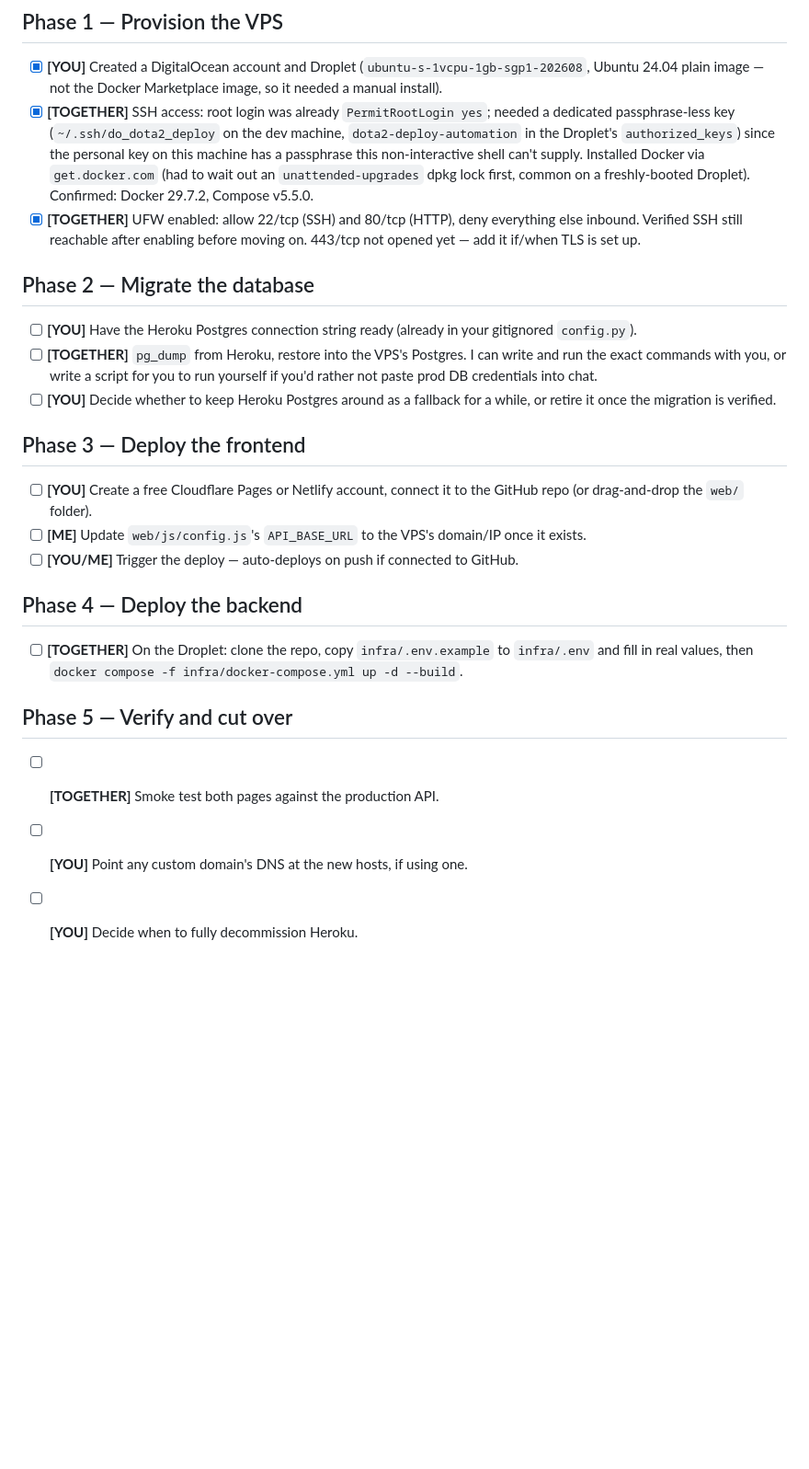
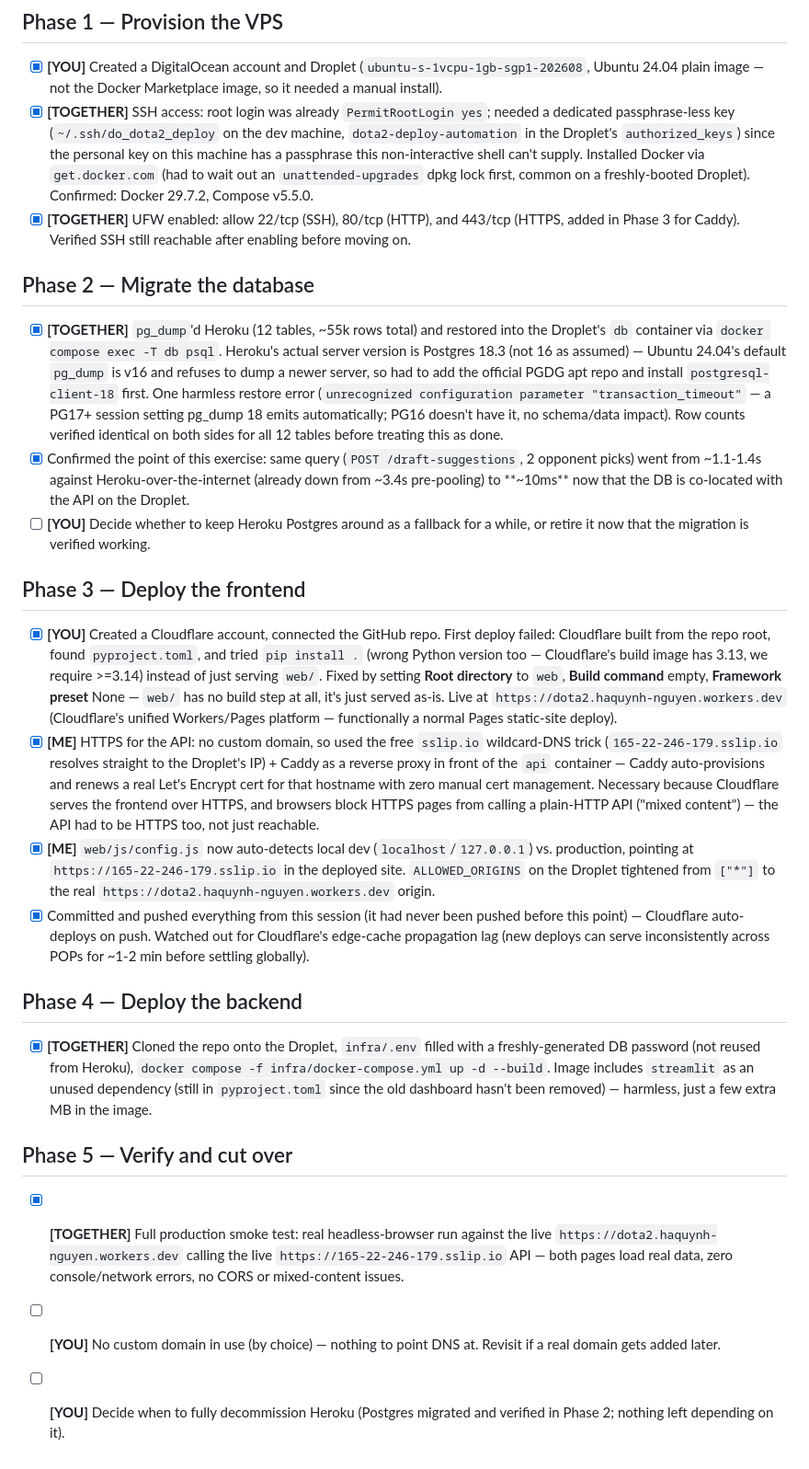
Before and after one commit to haquynhnguyen1818/dota2, a Markdown page: docs/deploy_todo.md, the part around the change. Shown at 92% size. GitHub-like rendering; blank space fills up the shorter version.

Commit message:
Mark deployment complete: frontend and API both live in production
Cloudflare (web/) and the DigitalOcean Droplet (API, behind Caddy with
Let's Encrypt via sslip.io) are both deployed and verified end-to-end
against real production URLs.

Co-Authored-By: Claude Sonnet 5 <noreply@anthropic.com>

```diff
--- a/docs/deploy_todo.md
+++ b/docs/deploy_todo.md
@@ -58,38 +58,74 @@ credentials/access but I can drive it once you provide them in-session.
       via `get.docker.com` (had to wait out an `unattended-upgrades` dpkg
       lock first, common on a freshly-booted Droplet). Confirmed: Docker
       29.7.2, Compose v5.5.0.
-- [x] **[TOGETHER]** UFW enabled: allow 22/tcp (SSH) and 80/tcp (HTTP), deny
-      everything else inbound. Verified SSH still reachable after enabling
-      before moving on. 443/tcp not opened yet — add it if/when TLS is set up.
+- [x] **[TOGETHER]** UFW enabled: allow 22/tcp (SSH), 80/tcp (HTTP), and
+      443/tcp (HTTPS, added in Phase 3 for Caddy). Verified SSH still
+      reachable after enabling before moving on.
 
 ## Phase 2 — Migrate the database
 
-- [ ] **[YOU]** Have the Heroku Postgres connection string ready (already in
-      your gitignored `config.py`).
-- [ ] **[TOGETHER]** `pg_dump` from Heroku, restore into the VPS's Postgres.
-      I can write and run the exact commands with you, or write a script for
-      you to run yourself if you'd rather not paste prod DB credentials into
-      chat.
+- [x] **[TOGETHER]** `pg_dump`'d Heroku (12 tables, ~55k rows total) and
+      restored into the Droplet's `db` container via `docker compose exec -T
+      db psql`. Heroku's actual server version is Postgres 18.3 (not 16 as
+      assumed) — Ubuntu 24.04's default `pg_dump` is v16 and refuses to dump
+      a newer server, so had to add the official PGDG apt repo and install
+      `postgresql-client-18` first. One harmless restore error
+      (`unrecognized configuration parameter "transaction_timeout"` — a
+      PG17+ session setting pg_dump 18 emits automatically; PG16 doesn't
+      have it, no schema/data impact). Row counts verified identical on
+      both sides for all 12 tables before treating this as done.
+- [x] Confirmed the point of this exercise: same query
+      (`POST /draft-suggestions`, 2 opponent picks) went from ~1.1-1.4s
+      against Heroku-over-the-internet (already down from ~3.4s pre-pooling)
+      to **~10ms** now that the DB is co-located with the API on the Droplet.
 - [ ] **[YOU]** Decide whether to keep Heroku Postgres around as a fallback
-      for a while, or retire it once the migration is verified.
+      for a while, or retire it now that the migration is verified working.
 
 ## Phase 3 — Deploy the frontend
 
-- [ ] **[YOU]** Create a free Cloudflare Pages or Netlify account, connect it
-      to the GitHub repo (or drag-and-drop the `web/` folder).
-- [ ] **[ME]** Update `web/js/config.js`'s `API_BASE_URL` to the VPS's
-      domain/IP once it exists.
-- [ ] **[YOU/ME]** Trigger the deploy — auto-deploys on push if connected to
-      GitHub.
+- [x] **[YOU]** Created a Cloudflare account, connected the GitHub repo.
+      First deploy failed: Cloudflare built from the repo root, found
+      `pyproject.toml`, and tried `pip install .` (wrong Python version too —
+      Cloudflare's build image has 3.13, we require >=3.14) instead of just
+      serving `web/`. Fixed by setting **Root directory** to `web`, **Build
+      command** empty, **Framework preset** None — `web/` has no build step
+      at all, it's just served as-is. Live at
+      `https://dota2.haquynh-nguyen.workers.dev` (Cloudflare's unified
+      Workers/Pages platform — functionally a normal Pages static-site deploy).
+- [x] **[ME]** HTTPS for the API: no custom domain, so used the free
+      `sslip.io` wildcard-DNS trick (`165-22-246-179.sslip.io` resolves
+      straight to the Droplet's IP) + Caddy as a reverse proxy in front of
+      the `api` container — Caddy auto-provisions and renews a real Let's
+      Encrypt cert for that hostname with zero manual cert management.
+      Necessary because Cloudflare serves the frontend over HTTPS, and
+      browsers block HTTPS pages from calling a plain-HTTP API ("mixed
+      content") — the API had to be HTTPS too, not just reachable.
+- [x] **[ME]** `web/js/config.js` now auto-detects local dev
+      (`localhost`/`127.0.0.1`) vs. production, pointing at
+      `https://165-22-246-179.sslip.io` in the deployed site. `ALLOWED_ORIGINS`
+      on the Droplet tightened from `["*"]` to the real
+      `https://dota2.haquynh-nguyen.workers.dev` origin.
+- [x] Committed and pushed everything from this session (it had never been
+      pushed before this point) — Cloudflare auto-deploys on push. Watched
+      out for Cloudflare's edge-cache propagation lag (new deploys can serve
+      inconsistently across POPs for ~1-2 min before settling globally).
 
 ## Phase 4 — Deploy the backend
 
-- [ ] **[TOGETHER]** On the Droplet: clone the repo, copy `infra/.env.example`
-      to `infra/.env` and fill in real values, then `docker compose -f
-      infra/docker-compose.yml up -d --build`.
+- [x] **[TOGETHER]** Cloned the repo onto the Droplet, `infra/.env` filled
+      with a freshly-generated DB password (not reused from Heroku),
+      `docker compose -f infra/docker-compose.yml up -d --build`. Image
+      includes `streamlit` as an unused dependency (still in
+      `pyproject.toml` since the old dashboard hasn't been removed) — harmless,
+      just a few extra MB in the image.
 
 ## Phase 5 — Verify and cut over
 
-- [ ] **[TOGETHER]** Smoke test both pages against the production API.
-- [ ] **[YOU]** Point any custom domain's DNS at the new hosts, if using one.
-- [ ] **[YOU]** Decide when to fully decommission Heroku.
+- [x] **[TOGETHER]** Full production smoke test: real headless-browser run
+      against the live `https://dota2.haquynh-nguyen.workers.dev` calling the
+      live `https://165-22-246-179.sslip.io` API — both pages load real data,
+      zero console/network errors, no CORS or mixed-content issues.
+- [ ] **[YOU]** No custom domain in use (by choice) — nothing to point DNS
+      at. Revisit if a real domain gets added later.
+- [ ] **[YOU]** Decide when to fully decommission Heroku (Postgres migrated
+      and verified in Phase 2; nothing left depending on it).
```
